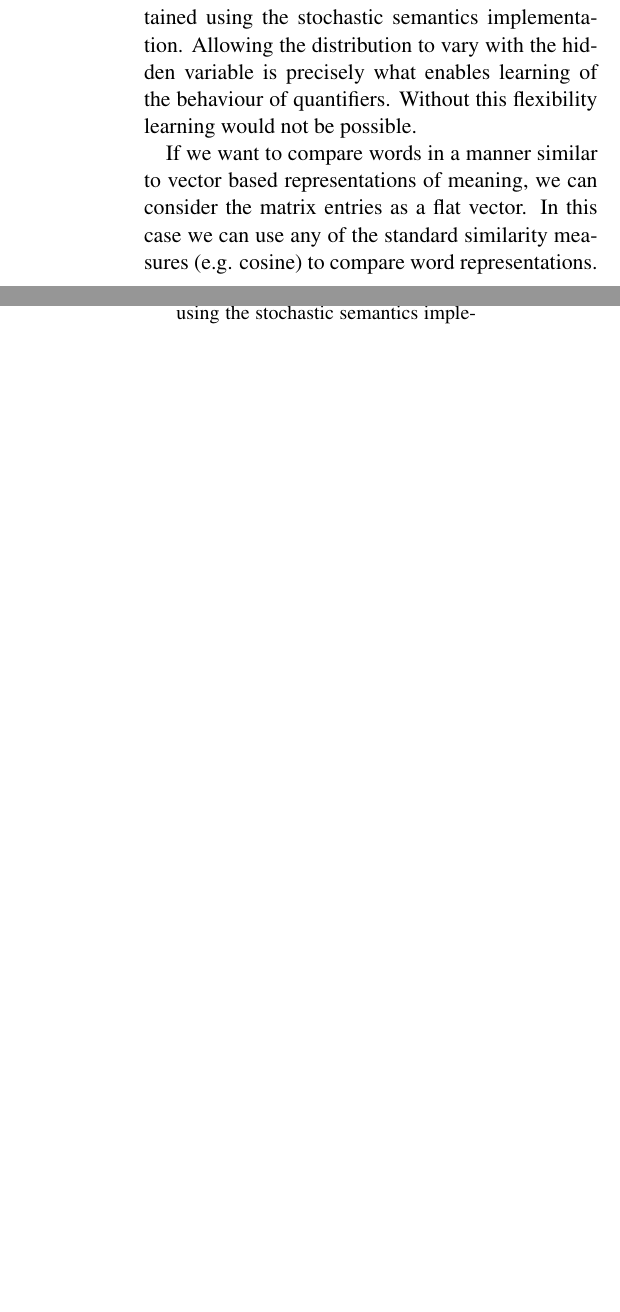
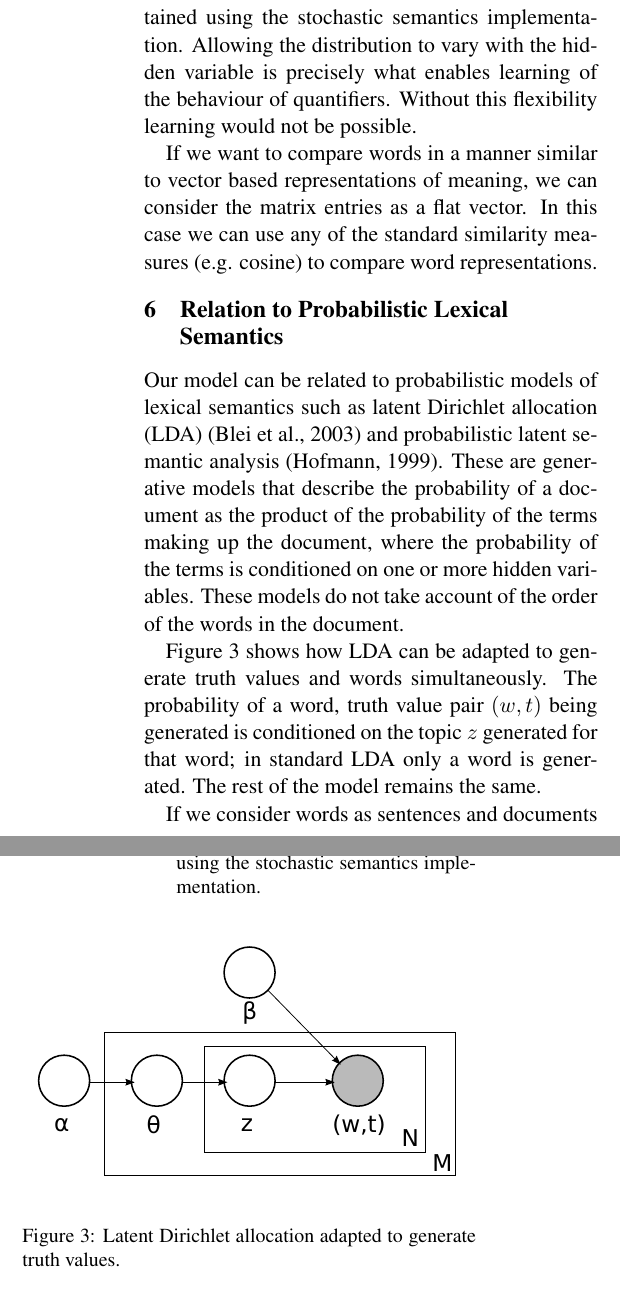
Before and after one commit to daoudclarke/probabilistic-semantics-paper, a LaTeX paper (probsem.tex): two parts of the columns of page 7 of 10 before the commit and two parts of the columns of page 7 of 11 after it, joined at a grey line, cut so that both start at the same text, the shorter picture padded with empty space. Compiled offline with pdfLaTeX.

Commit message:
Relate LDA to stochastic semantics

```diff
--- a/probsem.tex
+++ b/probsem.tex
@@ -880,7 +880,34 @@ representations of meaning, we can consider the matrix entries as a
 flat vector. In this case we can use any of the standard similarity measures (e.g.
 cosine) to compare word representations.
 
+\section{Relation to Probabilistic Lexical Semantics}
 
+% Bismillahi-r-Rahmani-r-Rahim
+
+Our model can be related to probabilistic models of lexical semantics
+such as latent Dirichlet allocation (LDA) \cite{Blei:03} and
+probabilistic latent semantic analysis \cite{Hofmann:99}. These are
+generative models that describe the probability of a document as the
+product of the probability of the terms making up the document, where
+the probability of the terms is conditioned on one or more hidden
+variables. These models do not take account of the order of the words
+in the document.
+
+\begin{figure}
+\includegraphics[width=\linewidth]{LDA.pdf}
+\caption{Latent Dirichlet allocation adapted to generate truth values.}
+\label{figure:lda}
+\end{figure}
+
+Figure \ref{figure:lda} shows how LDA can be adapted to generate truth
+values and words simultaneously. The probability of a word, truth
+value pair $(w,t)$ being generated is conditioned on the topic $z$
+generated for that word; in standard LDA only a word is generated. The
+rest of the model remains the same.
+
+If we consider words as sentences and documents as theories, then,
+this ``truth value LDA'' can be viewed as an instance of our
+stochastic semantics.
 
 \section{Discussion}
 
```
Also changed, not shown: LDA.pdf (added), LDA.svg (added).
